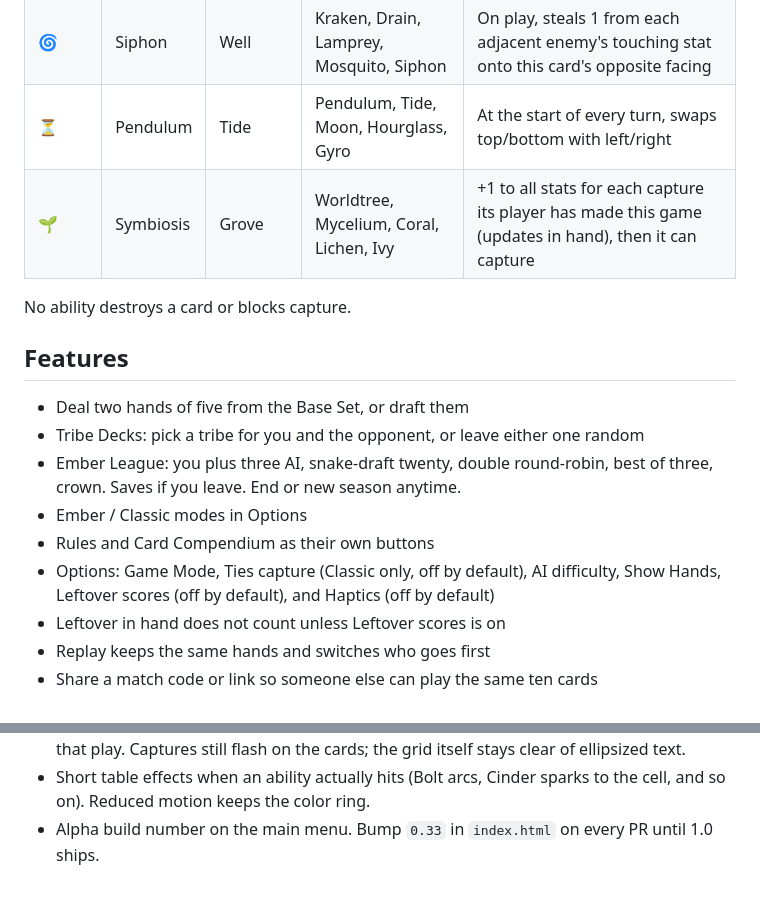
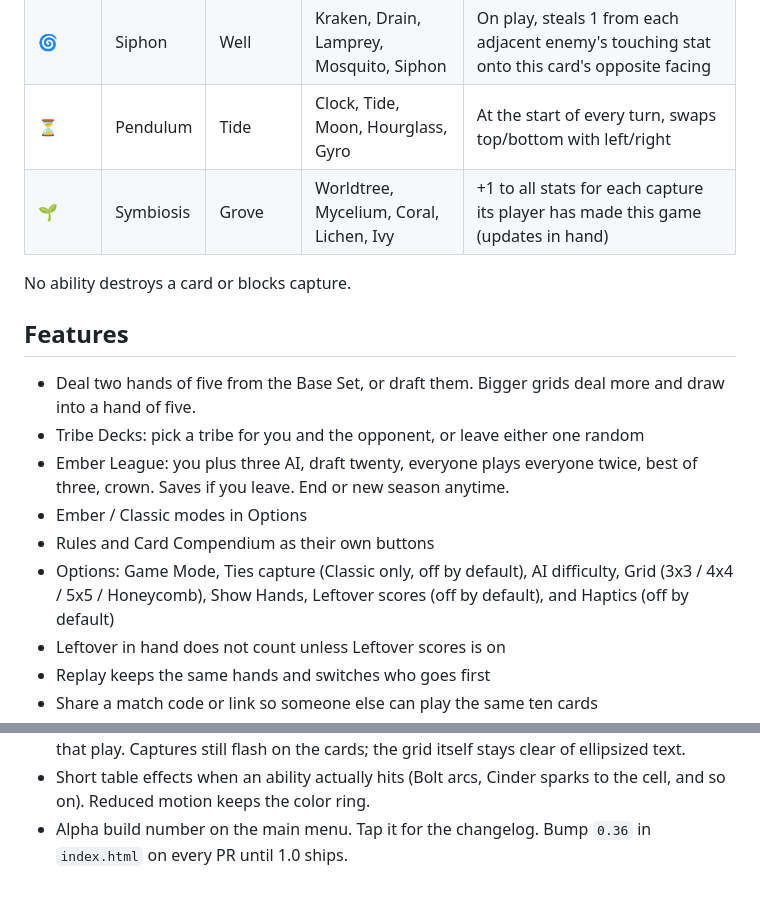
Before and after one commit to sybernomad/ember-grid, a Markdown page: README.md, 2 parts joined by grey strips. GitHub-like rendering.

```diff
--- a/README.md
+++ b/README.md
@@ -49,19 +52,19 @@ You plus Ash, Vesper, and Rook. Twenty cards, snake among four, five each. Then
 | ❄️ | Chill | Frost | Frost, Wolf, Penguin, Polar, Seal | While this card sits there, adjacent enemies are -1. Counts for captures |
 | 🪞 | Parasite | Host | Mimic, Leech, Cuckoo, Doppel, Remora | On play, copies an adjacent enemy's ability for the rest of the match. On-play copies fire before capture |
 | 🌀 | Siphon | Well | Kraken, Drain, Lamprey, Mosquito, Siphon | On play, steals 1 from each adjacent enemy's touching stat onto this card's opposite facing |
-| ⏳ | Pendulum | Tide | Pendulum, Tide, Moon, Hourglass, Gyro | At the start of every turn, swaps top/bottom with left/right |
-| 🌱 | Symbiosis | Grove | Worldtree, Mycelium, Coral, Lichen, Ivy | +1 to all stats for each capture its player has made this game (updates in hand), then it can capture |
+| ⏳ | Pendulum | Tide | Clock, Tide, Moon, Hourglass, Gyro | At the start of every turn, swaps top/bottom with left/right |
+| 🌱 | Symbiosis | Grove | Worldtree, Mycelium, Coral, Lichen, Ivy | +1 to all stats for each capture its player has made this game (updates in hand) |
 
 No ability destroys a card or blocks capture.
 
 ## Features
 
-- Deal two hands of five from the Base Set, or draft them
+- Deal two hands of five from the Base Set, or draft them. Bigger grids deal more and draw into a hand of five.
 - Tribe Decks: pick a tribe for you and the opponent, or leave either one random
-- Ember League: you plus three AI, snake-draft twenty, double round-robin, best of three, crown. Saves if you leave. End or new season anytime.
+- Ember League: you plus three AI, draft twenty, everyone plays everyone twice, best of three, crown. Saves if you leave. End or new season anytime.
 - Ember / Classic modes in Options
 - Rules and Card Compendium as their own buttons
-- Options: Game Mode, Ties capture (Classic only, off by default), AI difficulty, Show Hands, Leftover scores (off by default), and Haptics (off by default)
+- Options: Game Mode, Ties capture (Classic only, off by default), AI difficulty, Grid (3x3 / 4x4 / 5x5 / Honeycomb), Show Hands, Leftover scores (off by default), and Haptics (off by default)
 - Leftover in hand does not count unless Leftover scores is on
 - Replay keeps the same hands and switches who goes first
 - Share a match code or link so someone else can play the same ten cards
@@ -71,4 +74,4 @@ No ability destroys a card or blocks capture.
 - Live stats tint gold when buffed and red when debuffed. The printed face stays on the pip tooltip.
 - Battle log window for the current match. Card names wear the team color they had on that play. Captures still flash on the cards; the grid itself stays clear of ellipsized text.
 - Short table effects when an ability actually hits (Bolt arcs, Cinder sparks to the cell, and so on). Reduced motion keeps the color ring.
-- Alpha build number on the main menu. Bump `0.33` in `index.html` on every PR until 1.0 ships.
+- Alpha build number on the main menu. Tap it for the changelog. Bump `0.36` in `index.html` on every PR until 1.0 ships.
```
Also changed, not shown: other parts of README.md (+14 -11 lines).
